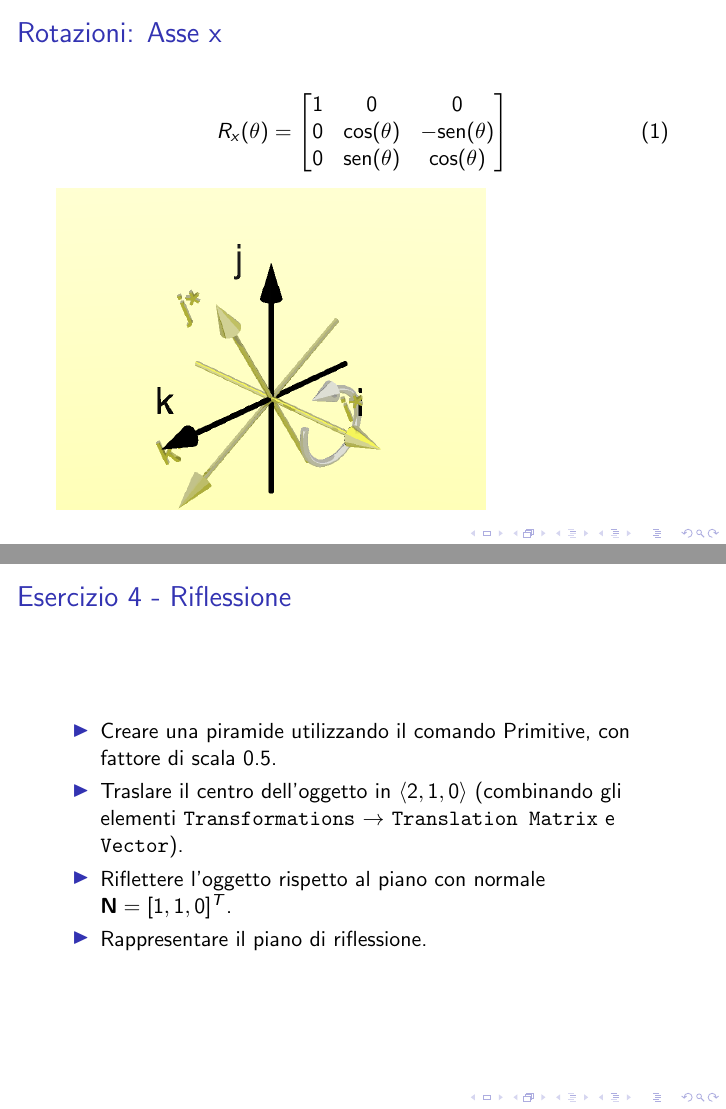
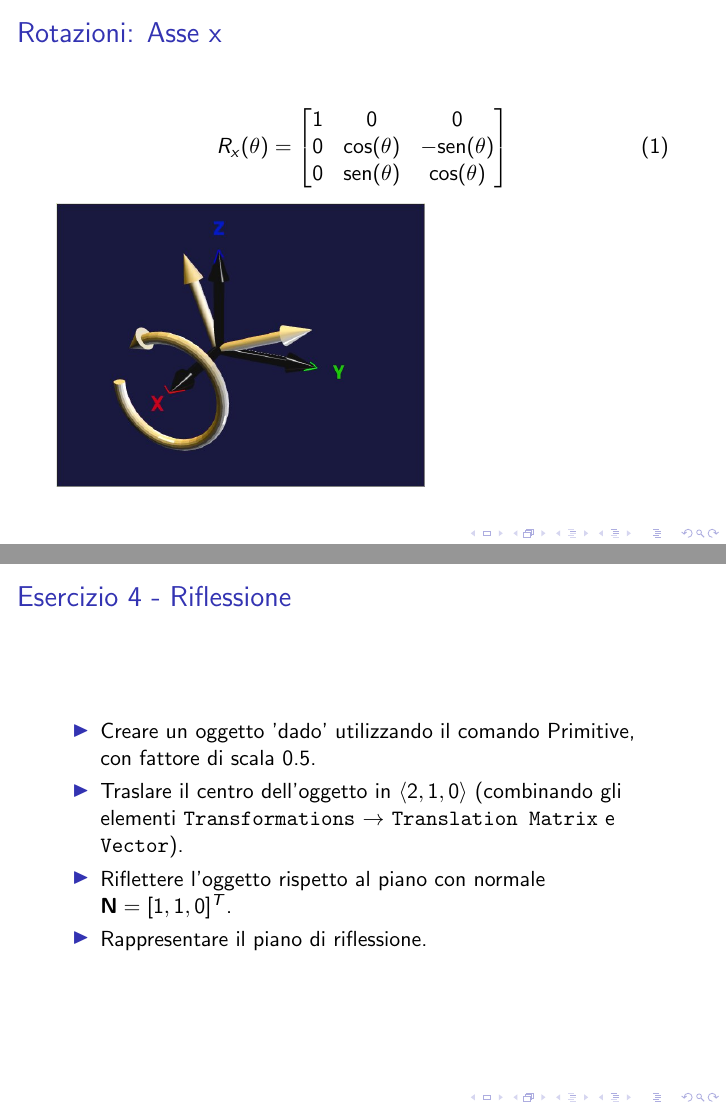
Before and after one commit to niredda/franzplot_guide, LaTeX slides (lab/lab1_transf.tex, which reads lab/transf_list.tex): pages 2 and 17 of 22, joined at a grey line. Compiled offline with pdfLaTeX.

Commit message:
La parte di riflessione del dado e' stata aggiunta a valle dell'ultimo update di Franz.

```diff
--- a/lab/lab1_transf.tex
+++ b/lab/lab1_transf.tex
@@ -124,7 +124,7 @@ A = \begin{bmatrix}
 \begin{frame}
 \frametitle {Esercizio 4 - Riflessione}
 \begin{itemize}
-\item Creare una piramide utilizzando il comando Primitive, con fattore di scala 0.5.
+\item Creare un oggetto 'dado' utilizzando il comando Primitive, con fattore di scala 0.5.
 \item Traslare il centro dell'oggetto in   $\langle 2,1,0\rangle$  (combinando gli elementi \texttt{Transformations} $\rightarrow$ \texttt{Translation Matrix} e \texttt{Vector}).
 \item Riflettere l'oggetto rispetto al piano con normale $\textbf{N}=[1,1,0]^T$.
 \item Rappresentare il piano di riflessione.
--- a/lab/transf_list.tex
+++ b/lab/transf_list.tex
@@ -8,7 +8,7 @@ R_x(\theta) =
 0 & \mbox{sen}(\theta) & \mbox{cos}(\theta)
 \end{bmatrix}
 \end{equation}
-\includegraphics[width=0.7\textwidth]{\fig/rot_i_right.png}
+\includegraphics[width=0.6\textwidth]{\fig/rot_x.jpeg}
 \end{frame}
 \begin{frame}
 \frametitle{Rotazioni: Asse y}
```
Also changed, not shown: lab/figures/l1_reflection_graph1.jpeg, lab/figures/l1_reflection_img.jpeg, lab/figures/rot_x.jpeg (added), lab/figures/rot_y.jpeg (added), lab/figures/rot_z.jpeg (added), lab/lab1_transf.pdf, lab/transf_list.tex (4 more changed lines).
